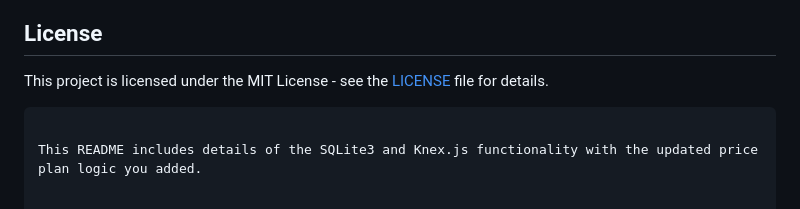
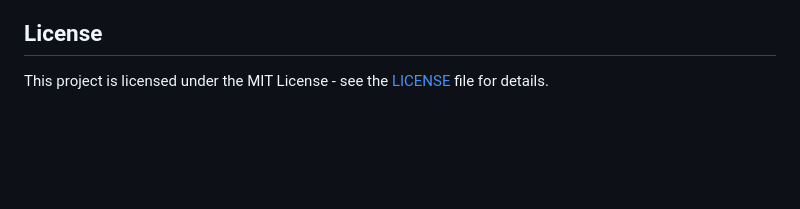
Before and after one commit to MofokengTT21/sqlite-total-phone-bill, a Markdown page: README.md, the part around the change. Rendered like a GitHub page; blank space fills up the shorter version.

````diff
--- a/README.md
+++ b/README.md
@@ -140,6 +140,3 @@ After price plan changes (create, update, delete), the database automatically re
 ## License
 
 This project is licensed under the MIT License - see the [LICENSE](LICENSE) file for details.
-```
-
-This README includes details of the SQLite3 and Knex.js functionality with the updated price plan logic you added.
````
